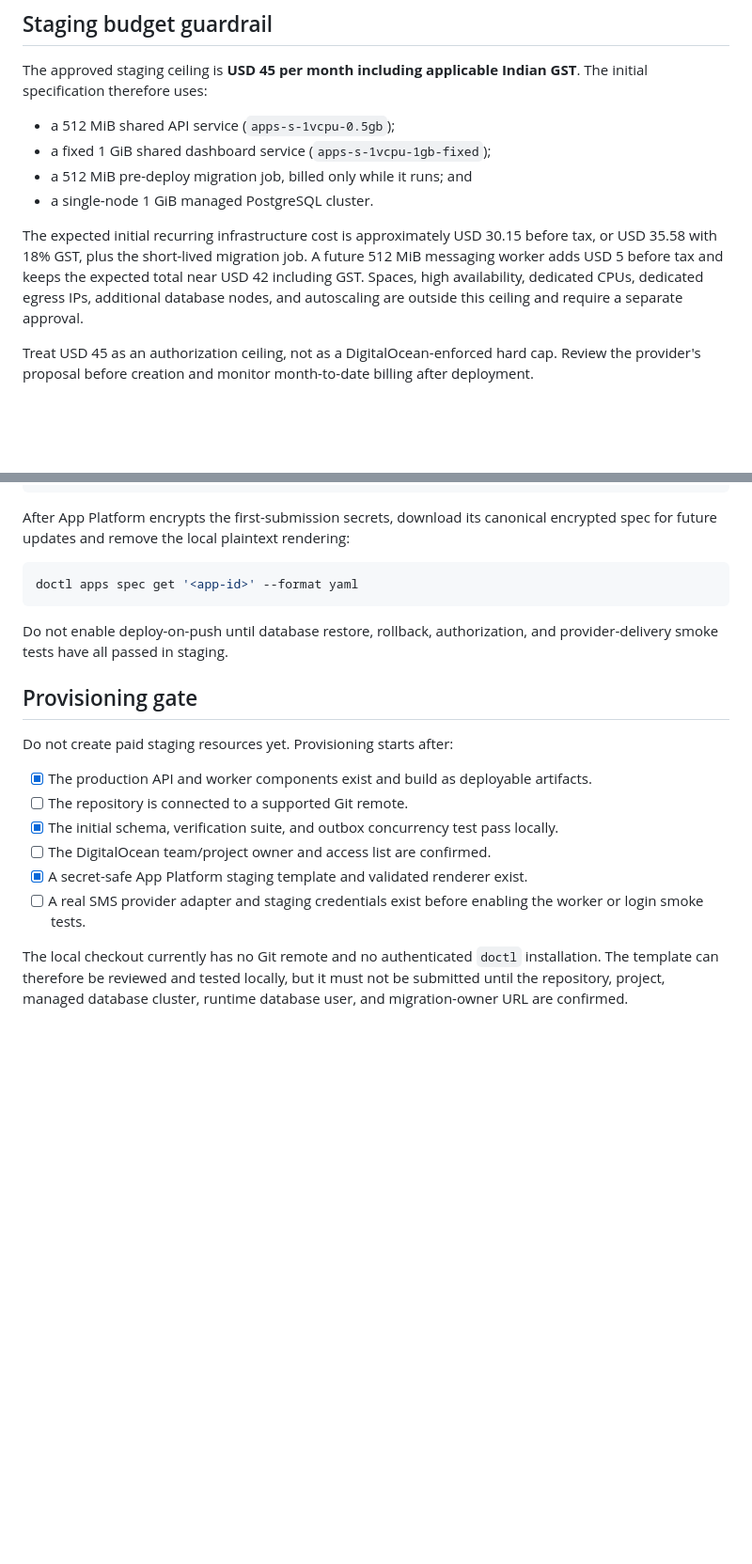
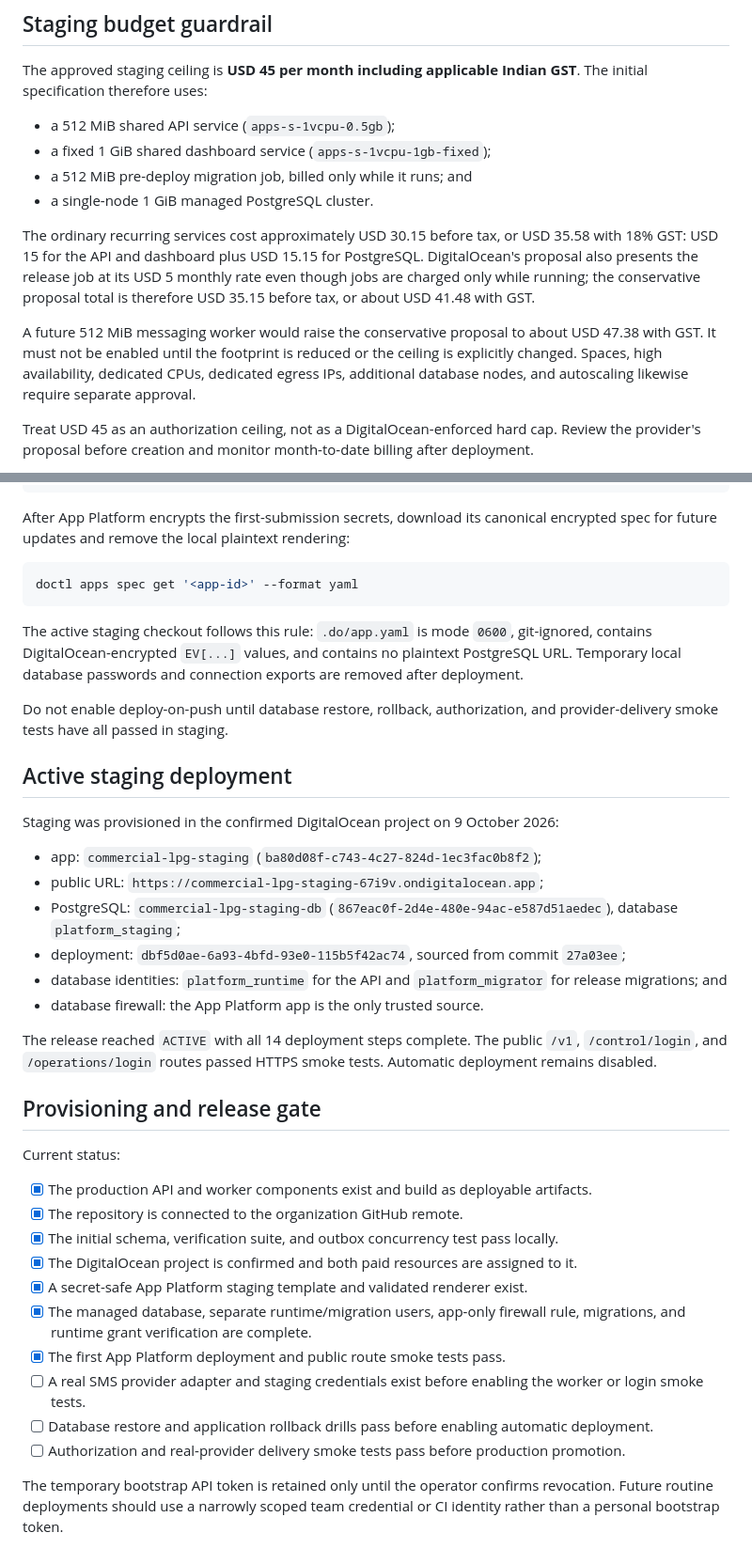
Before and after one commit to m-capital-tech/GasAgency, a Markdown page: infra/digitalocean/README.md, 2 parts joined by grey strips. Shown at 94% size. Rendered like a GitHub page; blank space fills up the shorter version.

Commit message:
Record active DigitalOcean staging deployment

````diff
--- a/infra/digitalocean/README.md
+++ b/infra/digitalocean/README.md
@@ -69,7 +69,9 @@ The approved staging ceiling is **USD 45 per month including applicable Indian G
 - a 512 MiB pre-deploy migration job, billed only while it runs; and
 - a single-node 1 GiB managed PostgreSQL cluster.
 
-The expected initial recurring infrastructure cost is approximately USD 30.15 before tax, or USD 35.58 with 18% GST, plus the short-lived migration job. A future 512 MiB messaging worker adds USD 5 before tax and keeps the expected total near USD 42 including GST. Spaces, high availability, dedicated CPUs, dedicated egress IPs, additional database nodes, and autoscaling are outside this ceiling and require a separate approval.
+The ordinary recurring services cost approximately USD 30.15 before tax, or USD 35.58 with 18% GST: USD 15 for the API and dashboard plus USD 15.15 for PostgreSQL. DigitalOcean's proposal also presents the release job at its USD 5 monthly rate even though jobs are charged only while running; the conservative proposal total is therefore USD 35.15 before tax, or about USD 41.48 with GST.
+
+A future 512 MiB messaging worker would raise the conservative proposal to about USD 47.38 with GST. It must not be enabled until the footprint is reduced or the ceiling is explicitly changed. Spaces, high availability, dedicated CPUs, dedicated egress IPs, additional database nodes, and autoscaling likewise require separate approval.
 
 Treat USD 45 as an authorization ceiling, not as a DigitalOcean-enforced hard cap. Review the provider's proposal before creation and monitor month-to-date billing after deployment.
 
@@ -118,17 +120,36 @@ After App Platform encrypts the first-submission secrets, download its canonical
 doctl apps spec get '<app-id>' --format yaml
 ```
 
+The active staging checkout follows this rule: `.do/app.yaml` is mode `0600`, git-ignored, contains DigitalOcean-encrypted `EV[...]` values, and contains no plaintext PostgreSQL URL. Temporary local database passwords and connection exports are removed after deployment.
+
 Do not enable deploy-on-push until database restore, rollback, authorization, and provider-delivery smoke tests have all passed in staging.
 
-## Provisioning gate
+## Active staging deployment
 
-Do not create paid staging resources yet. Provisioning starts after:
+Staging was provisioned in the confirmed DigitalOcean project on 9 October 2026:
+
+- app: `commercial-lpg-staging` (`ba80d08f-c743-4c27-824d-1ec3fac0b8f2`);
+- public URL: `https://commercial-lpg-staging-67i9v.ondigitalocean.app`;
+- PostgreSQL: `commercial-lpg-staging-db` (`867eac0f-2d4e-480e-94ac-e587d51aedec`), database `platform_staging`;
+- deployment: `dbf5d0ae-6a93-4bfd-93e0-115b5f42ac74`, sourced from commit `27a03ee`;
+- database identities: `platform_runtime` for the API and `platform_migrator` for release migrations; and
+- database firewall: the App Platform app is the only trusted source.
+
+The release reached `ACTIVE` with all 14 deployment steps complete. The public `/v1`, `/control/login`, and `/operations/login` routes passed HTTPS smoke tests. Automatic deployment remains disabled.
+
+## Provisioning and release gate
+
+Current status:
 
 - [x] The production API and worker components exist and build as deployable artifacts.
-- [ ] The repository is connected to a supported Git remote.
+- [x] The repository is connected to the organization GitHub remote.
 - [x] The initial schema, verification suite, and outbox concurrency test pass locally.
-- [ ] The DigitalOcean team/project owner and access list are confirmed.
+- [x] The DigitalOcean project is confirmed and both paid resources are assigned to it.
 - [x] A secret-safe App Platform staging template and validated renderer exist.
+- [x] The managed database, separate runtime/migration users, app-only firewall rule, migrations, and runtime grant verification are complete.
+- [x] The first App Platform deployment and public route smoke tests pass.
 - [ ] A real SMS provider adapter and staging credentials exist before enabling the worker or login smoke tests.
+- [ ] Database restore and application rollback drills pass before enabling automatic deployment.
+- [ ] Authorization and real-provider delivery smoke tests pass before production promotion.
 
-The local checkout currently has no Git remote and no authenticated `doctl` installation. The template can therefore be reviewed and tested locally, but it must not be submitted until the repository, project, managed database cluster, runtime database user, and migration-owner URL are confirmed.
+The temporary bootstrap API token is retained only until the operator confirms revocation. Future routine deployments should use a narrowly scoped team credential or CI identity rather than a personal bootstrap token.
````
Also changed, not shown: other parts of infra/digitalocean/README.md (+1 -1 lines), DECISIONS.md (+4 -4 lines).
